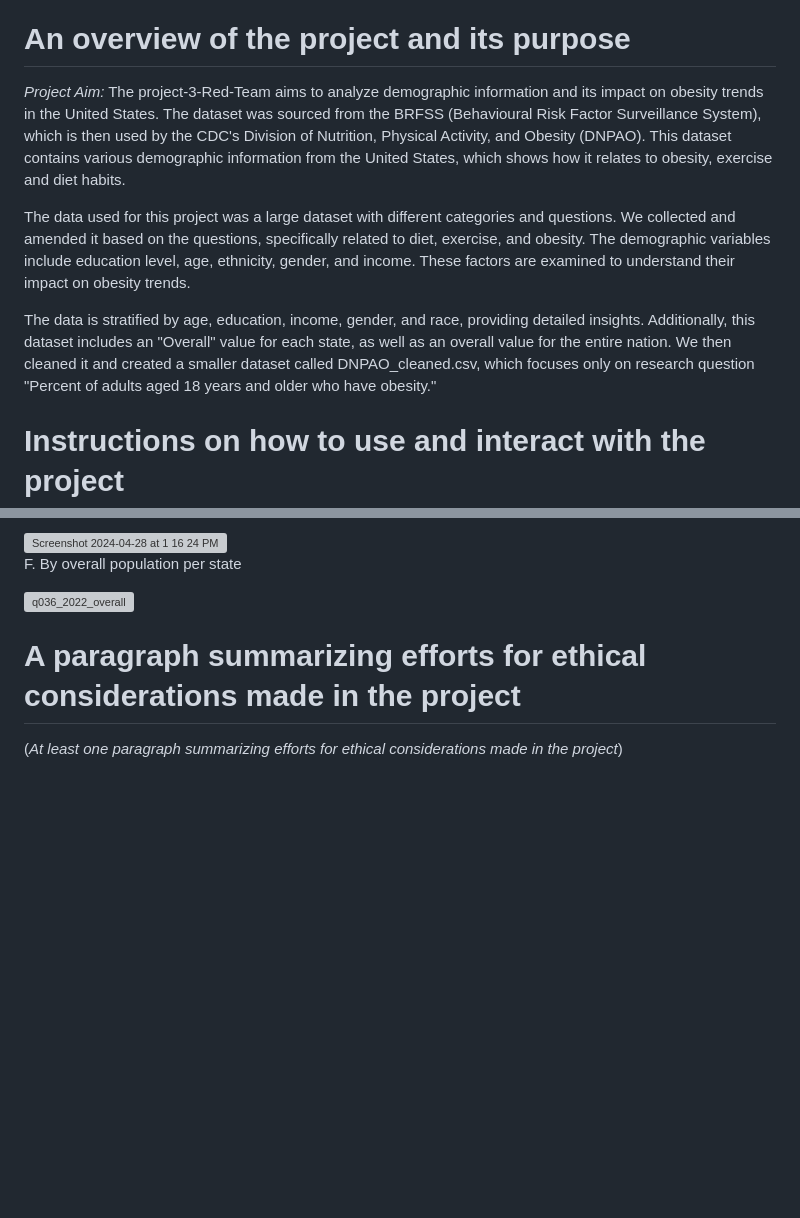
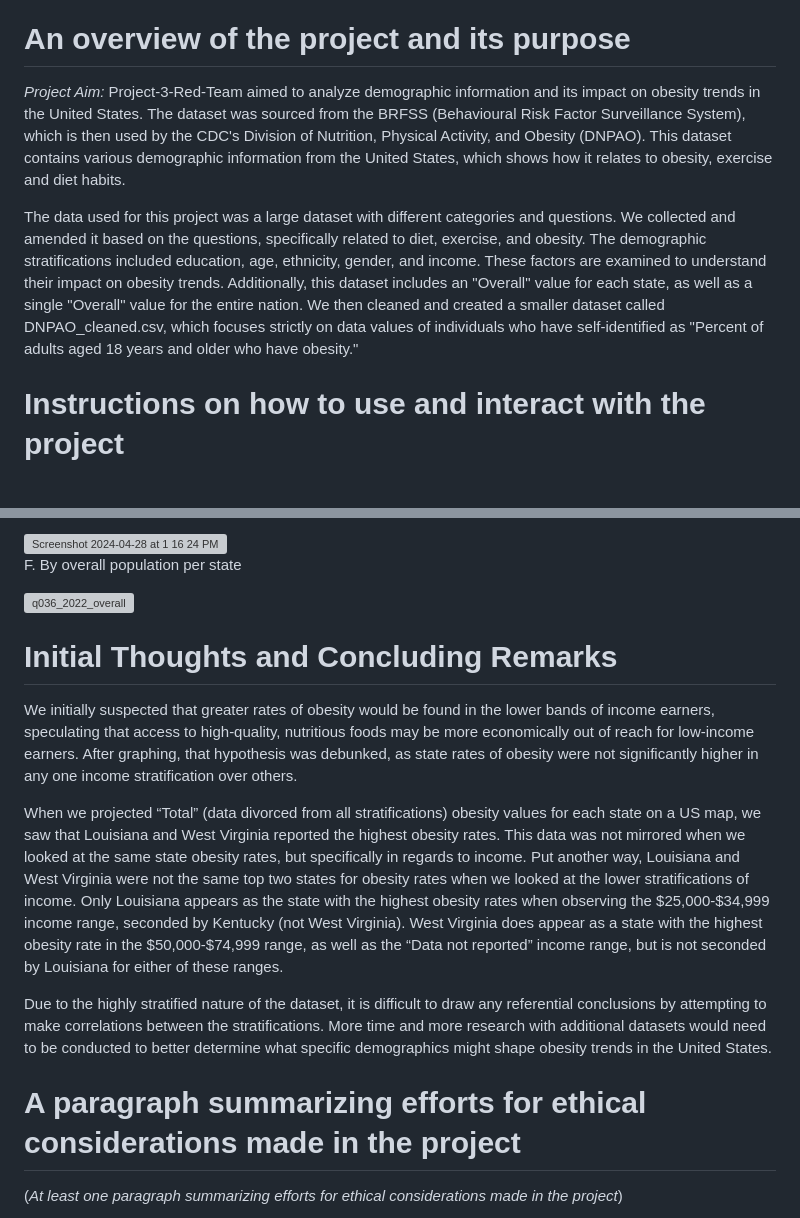
Before and after one commit to hatkiet/Project_3-Obesity-Analysis-and-Its-impacts, a Markdown page: README.md, 2 parts joined by grey strips. GitHub-like rendering; blank space fills up the shorter version; grey boxes are pictures that could not be loaded.

Commit message:
Update README.md
Added Initial Thoughts and Concluding Remarks

```diff
--- a/README.md
+++ b/README.md
@@ -3,11 +3,9 @@ Red Team members's (Firstname's order): _Harrison Lee, Kiet Hoang, Michael MacIn
 
 # An overview of the project and its purpose
 
-_Project Aim:_ The project-3-Red-Team aims to analyze demographic information and its impact on obesity trends in the United States. The dataset was sourced from the BRFSS (Behavioural Risk Factor Surveillance System), which is then used by the CDC's Division of Nutrition, Physical Activity, and Obesity (DNPAO). This dataset contains various demographic information from the United States, which shows how it relates to obesity, exercise and diet habits.
+_Project Aim:_ Project-3-Red-Team aimed to analyze demographic information and its impact on obesity trends in the United States. The dataset was sourced from the BRFSS (Behavioural Risk Factor Surveillance System), which is then used by the CDC's Division of Nutrition, Physical Activity, and Obesity (DNPAO). This dataset contains various demographic information from the United States, which shows how it relates to obesity, exercise and diet habits.
 
-The data used for this project was a large dataset with different categories and questions. We collected and amended it based on the questions, specifically related to diet, exercise, and obesity. The demographic variables include education level, age, ethnicity, gender, and income. These factors are examined to understand their impact on obesity trends.
-
-The data is stratified by age, education, income, gender, and race, providing detailed insights. Additionally, this dataset includes an "Overall" value for each state, as well as an overall value for the entire nation. We then cleaned it and created a smaller dataset called DNPAO_cleaned.csv, which focuses only on research question "Percent of adults aged 18 years and older who have obesity."
+The data used for this project was a large dataset with different categories and questions. We collected and amended it based on the questions, specifically related to diet, exercise, and obesity. The demographic stratifications included education, age, ethnicity, gender, and income. These factors are examined to understand their impact on obesity trends. Additionally, this dataset includes an "Overall" value for each state, as well as a single "Overall" value for the entire nation. We then cleaned and created a smaller dataset called DNPAO_cleaned.csv, which focuses strictly on data values of individuals who have self-identified as "Percent of adults aged 18 years and older who have obesity."
 
 # Instructions on how to use and interact with the project
 
@@ -68,6 +66,14 @@ F. By overall population per state
 
 <img width="1774" alt="q036_2022_overall" src="https://github.com/hatkiet/Project_3_RedTeam/assets/154276115/6caf7e4c-7314-4c6e-b83a-c627f428cfa3">
 
+# Initial Thoughts and Concluding Remarks
+We initially suspected that greater rates of obesity would be found in the lower bands of income earners, speculating that access to high-quality, nutritious foods may be more economically out of reach for low-income earners.
+After graphing, that hypothesis was debunked, as state rates of obesity were not significantly higher in any one income stratification over others.
+
+When we projected “Total” (data divorced from all stratifications) obesity values for each state on a US map, we saw that Louisiana and West Virginia reported the highest obesity rates. This data was not mirrored when we looked at the same state obesity rates, but specifically in regards to income. Put another way, Louisiana and West Virginia were not the same top two states for obesity rates when we looked at the lower stratifications of income. Only Louisiana appears as the state with the highest obesity rates when observing the $25,000-$34,999 income range, seconded by Kentucky (not West Virginia). West Virginia does appear as a state with the highest obesity rate in the $50,000-$74,999 range, as well as the “Data not reported” income range, but is not seconded by Louisiana for either of these ranges.
+
+Due to the highly stratified nature of the dataset, it is difficult to draw any referential conclusions by attempting to make correlations between the stratifications. More time and more research with additional datasets would need to be conducted to better determine what specific demographics might shape obesity trends in the United States.
+
 
 # A paragraph summarizing efforts for ethical considerations made in the project
 (_At least one paragraph summarizing efforts for ethical considerations made in the project_)
```
